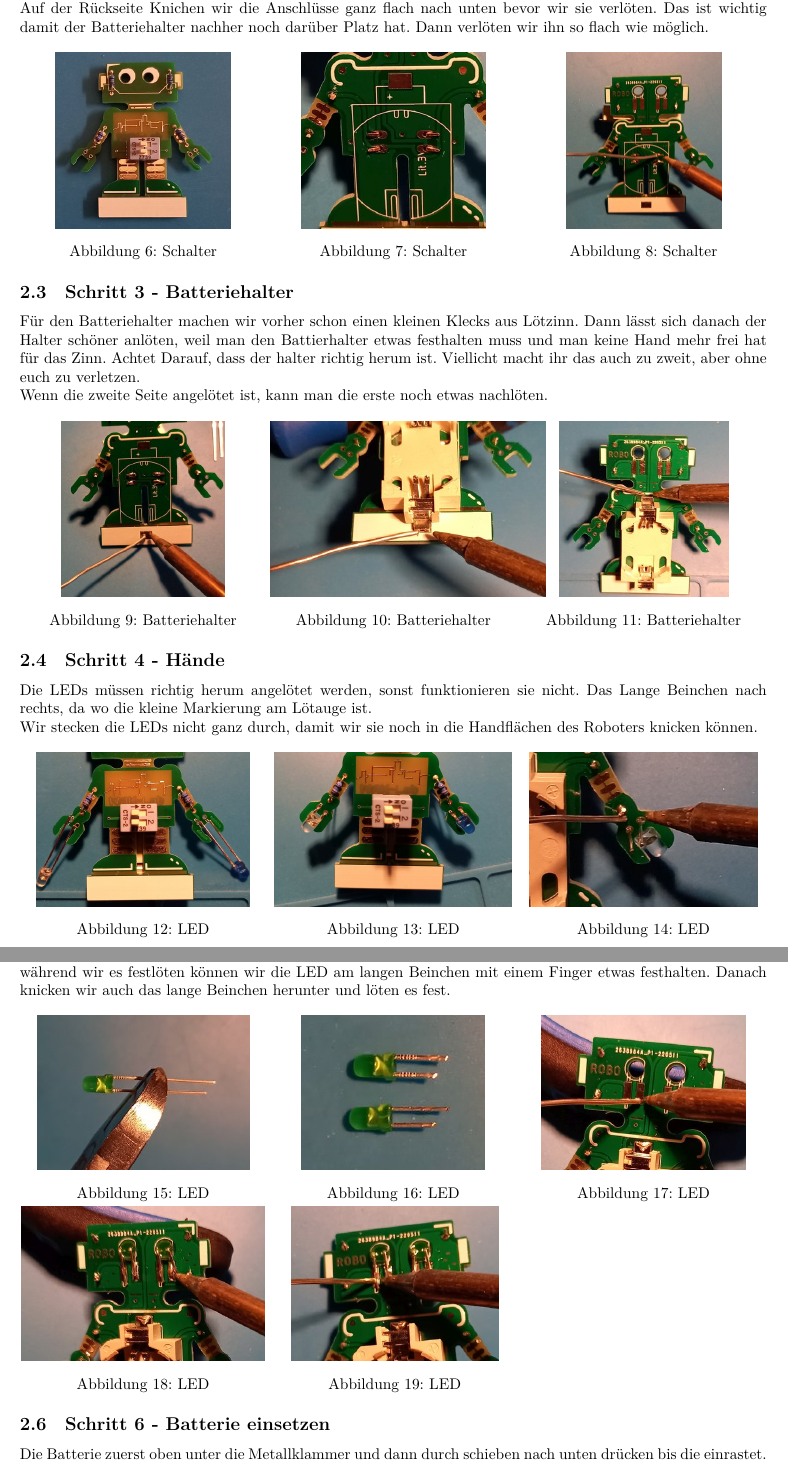
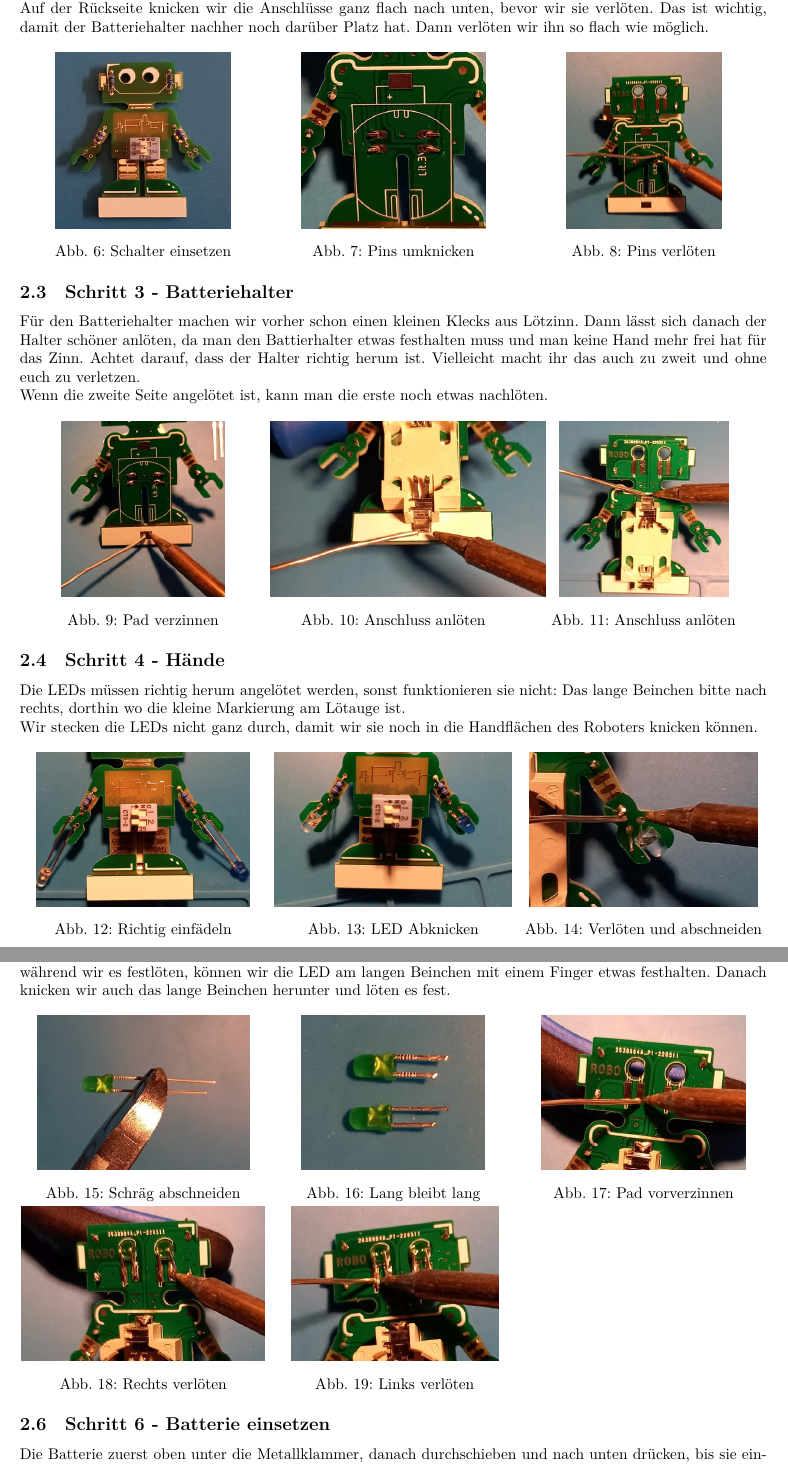
Before and after one commit to wak-lab-e-v/SolderingKits, a LaTeX document (LittleRobot/tex/LittleRobot_assembly.tex): two parts of pages 4 and 5 of 5, joined at a grey line, cut so that both start at the same text. Compiled offline with XeLaTeX.

Commit message:
Erste Korrektur

```diff
--- a/LittleRobot/tex/LittleRobot_assembly.tex
+++ b/LittleRobot/tex/LittleRobot_assembly.tex
@@ -32,6 +33,10 @@
 \cfoot{\pagemark}
 \ofoot{\today}
 
+\addto\captionsngerman{
+\renewcommand{\figurename}{Abb.}
+\renewcommand{\tablename}{Tab.}
+}
 
 \begin{document}
 \maketitle
@@ -115,106 +120,106 @@ Am Schluss mit dem Seitenschneider die überstehenden Enden abschneiden.\\
   \label{img:Resistor3}
 \end{minipage}
 \subsection{Schritt 2 - Schalter}
-Den Schalter stecken wir am Bauch durch die Lötaugen. Auf dem Schalter steht -> ON das heißt, dass er nach rechts eingeschaltet wird. möchte man das anders herum darf man ihn auch umdrehen.\\
-Auf der Rückseite Knichen wir die Anschlüsse ganz flach nach unten bevor wir sie verlöten. Das ist wichtig damit der Batteriehalter nachher noch darüber Platz hat. Dann verlöten wir ihn so flach wie möglich.\\ \ \\
+Den Schalter stecken wir am Bauch durch die Lötaugen. Auf dem Schalter steht -> ON. Das heißt, dass er nach rechts eingeschaltet wird. Möchte man das anders herum, darf man ihn auch umdrehen.\\
+Auf der Rückseite knicken wir die Anschlüsse ganz flach nach unten, bevor wir sie verlöten. Das ist wichtig, damit der Batteriehalter nachher noch darüber Platz hat. Dann verlöten wir ihn so flach wie möglich.\\ \ \\
 \begin{minipage}[t]{0.33\textwidth}
   \centering
   \includegraphics[height=4cm]{../pictures/Switch1.jpg}
-  \captionof{figure}{Schalter}
-  \label{img:Resistor1}
+  \captionof{figure}{Schalter einsetzen}
+  \label{img:Switch1}
   \end{minipage}
 \begin{minipage}[t]{0.33\textwidth}
   \centering
   \includegraphics[height=4cm]{../pictures/Switch2.jpg}
-  \captionof{figure}{Schalter}
+  \captionof{figure}{Pins umknicken}
   \label{img:Switch2}
 \end{minipage}
 \begin{minipage}[t]{0.33\textwidth}
   \centering
   \includegraphics[height=4cm]{../pictures/Switch3.jpg}
-  \captionof{figure}{Schalter}
+  \captionof{figure}{Pins verlöten}
   \label{img:Switch3}
 \end{minipage}
 \subsection{Schritt 3 - Batteriehalter}
-Für den Batteriehalter machen wir vorher schon einen kleinen Klecks aus Lötzinn. Dann lässt sich danach der Halter schöner anlöten, weil man den Battierhalter etwas festhalten muss und man keine Hand mehr frei hat für das Zinn. Achtet Darauf, dass der halter richtig herum ist. Viellicht macht ihr das auch zu zweit, aber ohne euch zu verletzen.\\
+Für den Batteriehalter machen wir vorher schon einen kleinen Klecks aus Lötzinn. Dann lässt sich danach der Halter schöner anlöten, da man den Battierhalter etwas festhalten muss und man keine Hand mehr frei hat für das Zinn. Achtet darauf, dass der Halter richtig herum ist. Vielleicht macht ihr das auch zu zweit und ohne euch zu verletzen.\\
 Wenn die zweite Seite angelötet ist, kann man die erste noch etwas nachlöten.\\
 \ \\
 \begin{minipage}[t]{0.33\textwidth}
   \centering
   \includegraphics[height=4cm]{../pictures/Bat1.jpg}
-  \captionof{figure}{Batteriehalter}
+  \captionof{figure}{Pad verzinnen}
   \label{img:Bat1}
   \end{minipage}
 \begin{minipage}[t]{0.33\textwidth}
   \centering
   \includegraphics[height=4cm]{../pictures/Bat2.jpg}
-  \captionof{figure}{Batteriehalter}
+  \captionof{figure}{Anschluss anlöten}
   \label{img:Bat2}
 \end{minipage}
 \begin{minipage}[t]{0.33\textwidth}
   \centering
   \includegraphics[height=4cm]{../pictures/Bat3.jpg}
-  \captionof{figure}{Batteriehalter}
+  \captionof{figure}{Anschluss anlöten}
   \label{img:Bat3}
 \end{minipage}
 \subsection{Schritt 4 - Hände}
-Die LEDs müssen richtig herum angelötet werden, sonst funktionieren sie nicht. Das Lange Beinchen nach rechts, da wo die kleine Markierung am Lötauge ist.\\
+Die LEDs müssen richtig herum angelötet werden, sonst funktionieren sie nicht: Das lange Beinchen bitte nach rechts, dorthin wo die kleine Markierung am Lötauge ist.\\
 Wir stecken die LEDs nicht ganz durch, damit wir sie noch in die Handflächen des Roboters knicken können.\\
 \ \\
 \begin{minipage}[t]{0.33\textwidth}
   \centering
   \includegraphics[height=3.5cm]{../pictures/LED1.jpg}
-  \captionof{figure}{LED}
+  \captionof{figure}{Richtig einfädeln}
   \label{img:LED1}
   \end{minipage}
 \begin{minipage}[t]{0.33\textwidth}
   \centering
   \includegraphics[height=3.5cm]{../pictures/LED2.jpg}
-  \captionof{figure}{LED}
+  \captionof{figure}{LED Abknicken}
   \label{img:LED2}
 \end{minipage}
 \begin{minipage}[t]{0.33\textwidth}
   \centering
   \includegraphics[height=3.5cm]{../pictures/LED3.jpg}
-  \captionof{figure}{LED}
+  \captionof{figure}{Verlöten und abschneiden}
   \label{img:LED3}
 \end{minipage}
 \subsection{Schritt 5 - Augen}
-Wir schneiden die die Beine der LEDs etwas kürzer dabei schneiden wir Schräg, damit wir noch wissen welches das längere war.\\ Wir machen wieder etwas Zinn auf das rechte Pad. Dann knichen wir erst das kurze Beinchen herunter und während wir es festlöten können wir die LED am langen Beinchen mit einem Finger etwas festhalten. Danach knicken wir auch das lange Beinchen herunter und löten es fest.\\
+Wir schneiden die die Beine der LEDs etwas kürzer. Dabei schneiden wir schräg, damit wir noch wissen welches Beinchen das längere war.\\ Wir machen wieder etwas Zinn auf das rechte Pad. Dann knicken wir erst das kurze Beinchen herunter und während wir es festlöten, können wir die LED am langen Beinchen mit einem Finger etwas festhalten. Danach knicken wir auch das lange Beinchen herunter und löten es fest.\\
 \ \\
 \begin{minipage}[t]{0.33\textwidth}
   \centering
   \includegraphics[height=3.5cm]{../pictures/LED4.jpg}
-  \captionof{figure}{LED}
+  \captionof{figure}{Schräg abschneiden}
   \label{img:LED4}
   \end{minipage}
 \begin{minipage}[t]{0.33\textwidth}
   \centering
   \includegraphics[height=3.5cm]{../pictures/LED5.jpg}
-  \captionof{figure}{LED}
+  \captionof{figure}{Lang bleibt lang}
   \label{img:LED5}
 \end{minipage}
 \begin{minipage}[t]{0.33\textwidth}
   \centering
   \includegraphics[height=3.5cm]{../pictures/LED6.jpg}
-  \captionof{figure}{LED}
+  \captionof{figure}{Pad vorverzinnen}
   \label{img:LED6}
 \end{minipage}
 \ \\
 \begin{minipage}[t]{0.33\textwidth}
   \centering
   \includegraphics[height=3.5cm]{../pictures/LED7.jpg}
-  \captionof{figure}{LED}
+  \captionof{figure}{Rechts verlöten}
   \label{img:LED7}
   \end{minipage}
 \begin{minipage}[t]{0.33\textwidth}
   \centering
   \includegraphics[height=3.5cm]{../pictures/LED8.jpg}
-  \captionof{figure}{LED}
+  \captionof{figure}{Links verlöten}
   \label{img:LED8}
 \end{minipage}
 \subsection{Schritt 6 - Batterie einsetzen}
-Die Batterie zuerst oben unter die Metallklammer und dann durch schieben nach unten drücken bis die einrastet.\\
+Die Batterie zuerst oben unter die Metallklammer, danach durchschieben und nach unten drücken, bis sie einrastet.\\
 \ \\
 \begin{minipage}[t]{0.33\textwidth}
   \centering
```
Also changed, not shown: LittleRobot/tex/LittleRobot_assembly.pdf, LittleRobot/tex/LittleRobot_assembly.tex (35 more changed lines).
